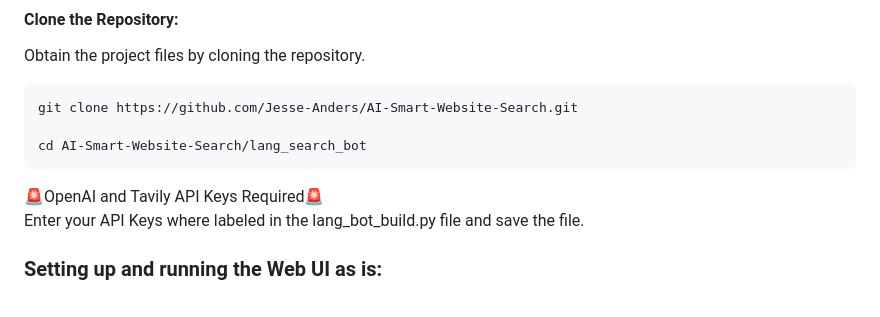
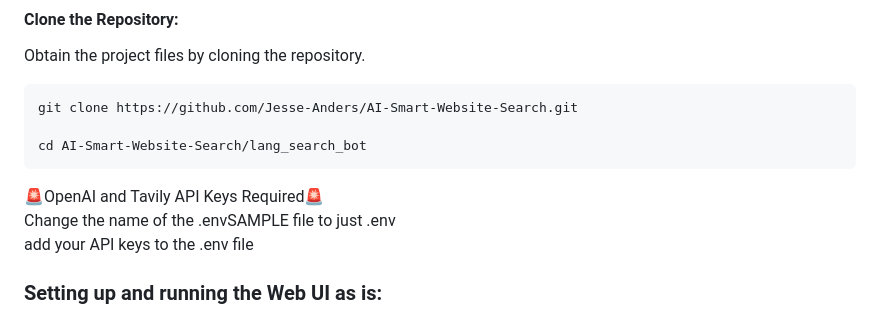
Before and after one commit to Jesse-Anders/AI-Smart-Website-Search, a Markdown page: README.md, the part around the change. Rendered like a GitHub page.

````diff
--- a/README.md
+++ b/README.md
@@ -14,7 +14,9 @@ cd AI-Smart-Website-Search/lang_search_bot
 ```
 
 🚨OpenAI and Tavily API Keys Required🚨<br>
-Enter your API Keys where labeled in the lang_bot_build.py file and save the file.
+Change the name of the .envSAMPLE file to just .env<br>
+add your API keys to the .env file
+
 
 ### Setting up and running the Web UI as is:
 > Install Docker Desktop App - https://www.docker.com <br>
````
